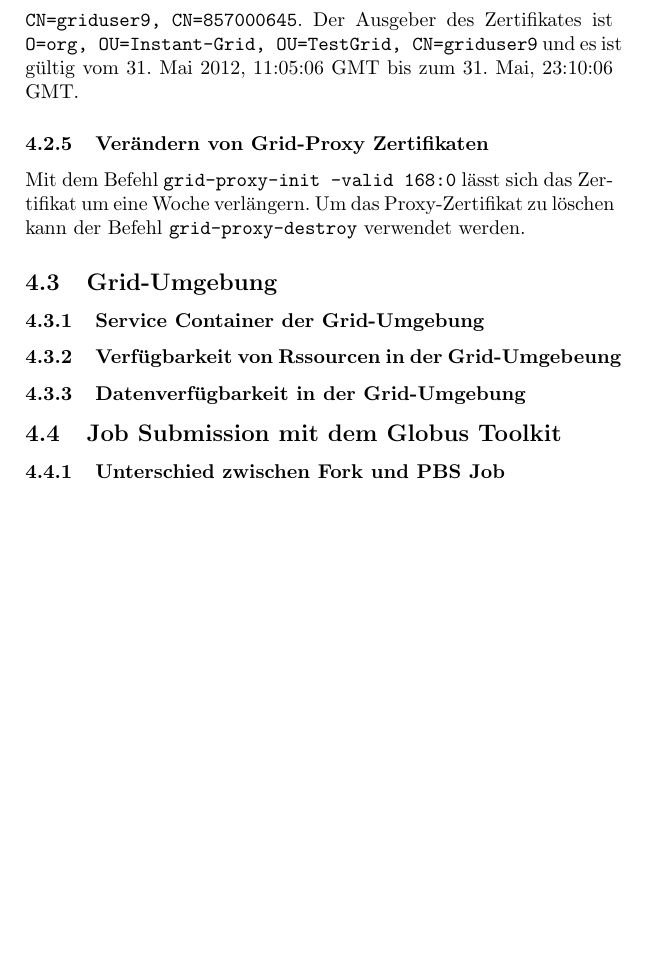
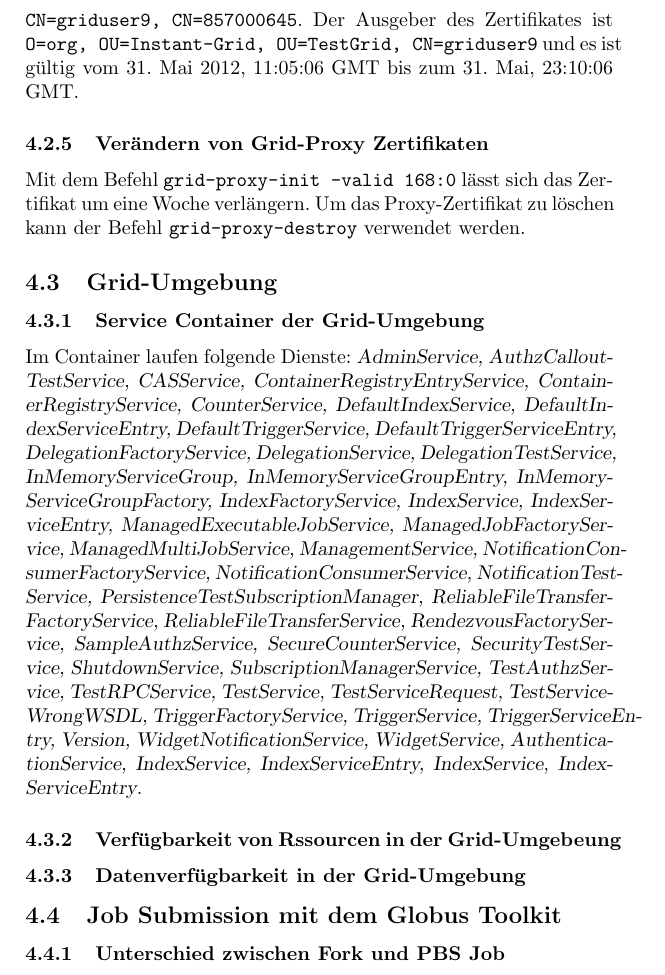
Before and after one commit to cap1/code_grid, a LaTeX document (All_Tasks.tex, which reads task_05/contents_05.tex): part of page 11 of 11, cut so that both start at the same text, the shorter picture padded with empty space. Compiled offline with pdfLaTeX.

Commit message:
added list of running services

```diff
--- a/task_05/contents_05.tex
+++ b/task_05/contents_05.tex
@@ -99,6 +99,60 @@
 
 \subsection{Grid-Umgebung}
 	\subsubsection{Service Container der Grid-Umgebung}
+
+	Im Container laufen folgende Dienste:
+	\textsl{AdminService,
+		AuthzCalloutTestService,
+		CASService,
+		ContainerRegistryEntryService,
+		ContainerRegistryService,
+		CounterService,
+		DefaultIndexService,
+		DefaultIndexServiceEntry,
+		DefaultTriggerService,
+		DefaultTriggerServiceEntry,
+		DelegationFactoryService,
+		DelegationService,
+		DelegationTestService,
+		InMemoryServiceGroup,
+		InMemoryServiceGroupEntry,
+		InMemoryServiceGroupFactory,
+		IndexFactoryService,
+		IndexService,
+		IndexServiceEntry,
+		ManagedExecutableJobService,
+		ManagedJobFactoryService,
+		ManagedMultiJobService,
+		ManagementService,
+		NotificationConsumerFactoryService,
+		NotificationConsumerService,
+		NotificationTestService,
+		PersistenceTestSubscriptionManager,
+		ReliableFileTransferFactoryService,
+		ReliableFileTransferService,
+		RendezvousFactoryService,
+		SampleAuthzService,
+		SecureCounterService,
+		SecurityTestService,
+		ShutdownService,
+		SubscriptionManagerService,
+		TestAuthzService,
+		TestRPCService,
+		TestService,
+		TestServiceRequest,
+		TestServiceWrongWSDL,
+		TriggerFactoryService,
+		TriggerService,
+		TriggerServiceEntry,
+		Version,
+		WidgetNotificationService,
+		WidgetService,
+		AuthenticationService,
+		IndexService,
+		IndexServiceEntry,
+		IndexService,
+		IndexServiceEntry}.
+
 	\subsubsection{Verfügbarkeit von Rssourcen in der Grid-Umgebeung}
 	\subsubsection{Datenverfügbarkeit in der Grid-Umgebung}
 	% $> globus-url-copy && rft
```
